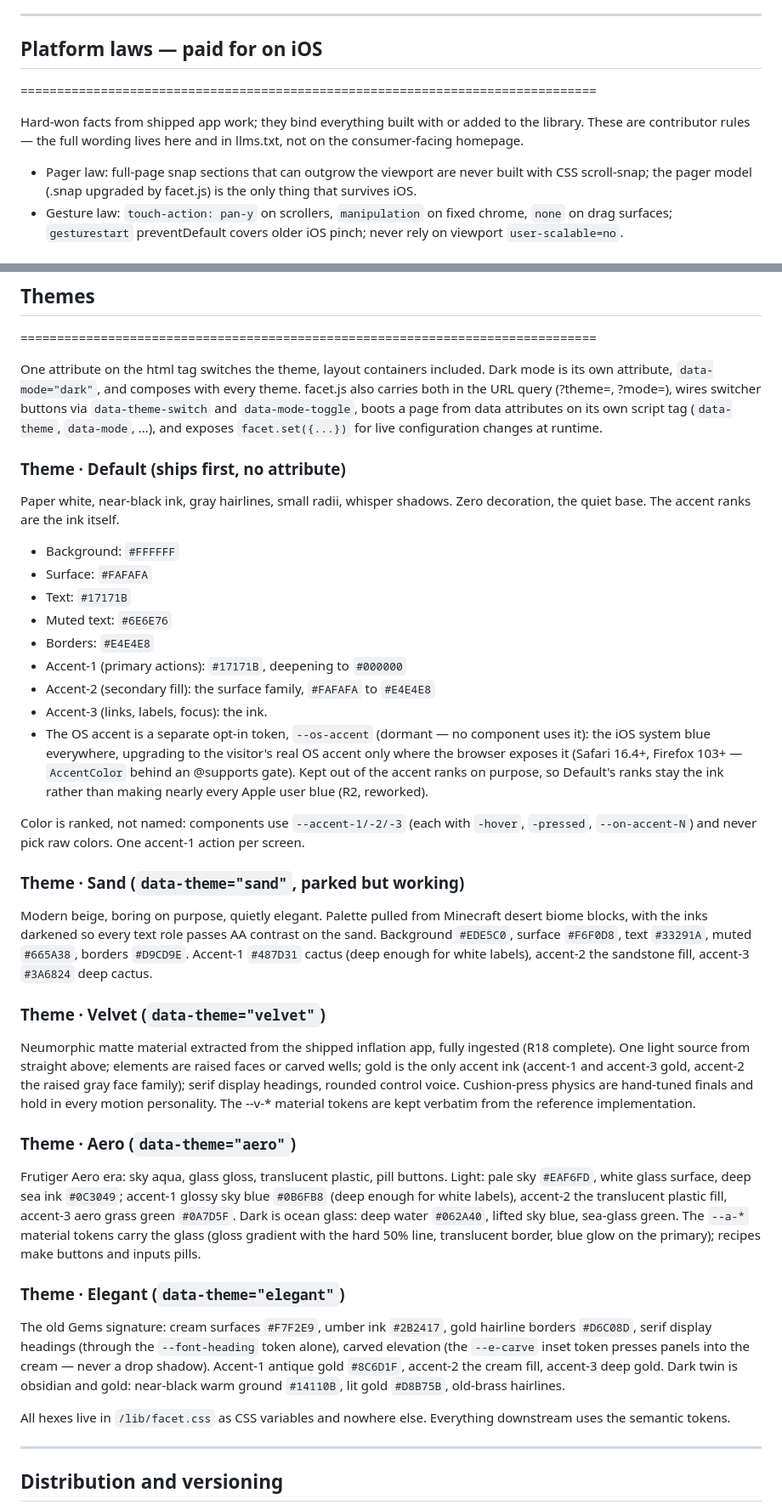
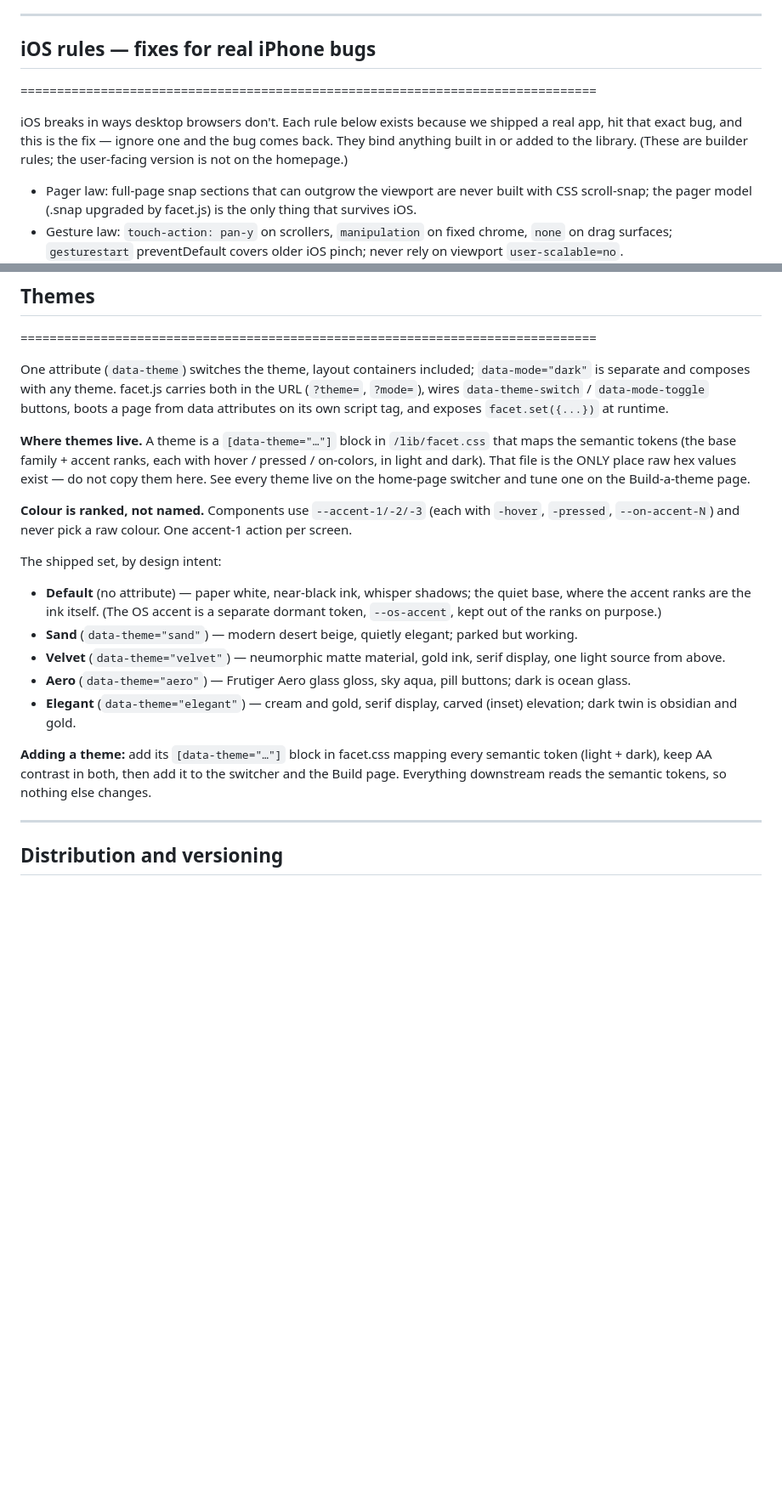
Before and after one commit to tanishksharma/Facet, a Markdown page: CLAUDE.md, 2 parts joined by grey strips. Shown at 85% size. Rendered like a GitHub page; blank space fills up the shorter version.

Commit message:
CLAUDE.md: plain-language iOS section, concrete analytics, de-duplicated theme hexes
- 'Platform laws — paid for on iOS' / 'hard-won facts' was confusing jargon.
  Renamed to 'iOS rules — fixes for real iPhone bugs' with a plain intro that
  says what it actually is: fixes for bugs we hit shipping real iOS apps.
- Analytics said components 'expose data-event ... one snippet wires any tool'
  but never showed how. Now gives the actual one-line listener and points to
  the copy-paste version in llms.txt.
- Themes listed every hex right above the line claiming hexes live only in
  facet.css. Removed the hex dumps: facet.css is the single source of truth;
  CLAUDE.md now just names each theme + design intent and documents how to add
  one. Answers 'what's a good way to manage themes'.

Co-Authored-By: Claude Opus 4.8 <noreply@anthropic.com>
Claude-Session: https://claude.ai/code/session_018hxBchyPob2SvJE9CAmb3u

```diff
--- a/CLAUDE.md
+++ b/CLAUDE.md
@@ -263,11 +263,11 @@ Everything built with Facet is operable by AI agents through the DOM alone.
 
 -------------------------------------------------------------------------------
 
-## Platform laws — paid for on iOS
+## iOS rules — fixes for real iPhone bugs
 ===============================================================================
 
 
-Hard-won facts from shipped app work; they bind everything built with or added to the library. These are contributor rules — the full wording lives here and in llms.txt, not on the consumer-facing homepage.
+iOS breaks in ways desktop browsers don't. Each rule below exists because we shipped a real app, hit that exact bug, and this is the fix — ignore one and the bug comes back. They bind anything built in or added to the library. (These are builder rules; the user-facing version is not on the homepage.)
 
 - Pager law: full-page snap sections that can outgrow the viewport are never built with CSS scroll-snap; the pager model (.snap upgraded by facet.js) is the only thing that survives iOS.
 - Gesture law: `touch-action: pan-y` on scrollers, `manipulation` on fixed chrome, `none` on drag surfaces; `gesturestart` preventDefault covers older iOS pinch; never rely on viewport `user-scalable=no`.
@@ -318,41 +318,21 @@ Hard-won facts from shipped app work; they bind everything built with or added t
 ===============================================================================
 
 
-One attribute on the html tag switches the theme, layout containers included. Dark mode is its own attribute, `data-mode="dark"`, and composes with every theme. facet.js also carries both in the URL query (?theme=, ?mode=), wires switcher buttons via `data-theme-switch` and `data-mode-toggle`, boots a page from data attributes on its own script tag (`data-theme`, `data-mode`, ...), and exposes `facet.set({...})` for live configuration changes at runtime.
+One attribute (`data-theme`) switches the theme, layout containers included; `data-mode="dark"` is separate and composes with any theme. facet.js carries both in the URL (`?theme=`, `?mode=`), wires `data-theme-switch` / `data-mode-toggle` buttons, boots a page from data attributes on its own script tag, and exposes `facet.set({...})` at runtime.
 
-### Theme · Default (ships first, no attribute)
+**Where themes live.** A theme is a `[data-theme="…"]` block in `/lib/facet.css` that maps the semantic tokens (the base family + accent ranks, each with hover / pressed / on-colors, in light and dark). That file is the ONLY place raw hex values exist — do not copy them here. See every theme live on the home-page switcher and tune one on the Build-a-theme page.
 
-Paper white, near-black ink, gray hairlines, small radii, whisper shadows. Zero decoration, the quiet base. The accent ranks are the ink itself.
+**Colour is ranked, not named.** Components use `--accent-1/-2/-3` (each with `-hover`, `-pressed`, `--on-accent-N`) and never pick a raw colour. One accent-1 action per screen.
 
-- Background: `#FFFFFF`
-- Surface: `#FAFAFA`
-- Text: `#17171B`
-- Muted text: `#6E6E76`
-- Borders: `#E4E4E8`
-- Accent-1 (primary actions): `#17171B`, deepening to `#000000`
-- Accent-2 (secondary fill): the surface family, `#FAFAFA` to `#E4E4E8`
-- Accent-3 (links, labels, focus): the ink.
-- The OS accent is a separate opt-in token, `--os-accent` (dormant — no component uses it): the iOS system blue everywhere, upgrading to the visitor's real OS accent only where the browser exposes it (Safari 16.4+, Firefox 103+ — `AccentColor` behind an @supports gate). Kept out of the accent ranks on purpose, so Default's ranks stay the ink rather than making nearly every Apple user blue (R2, reworked).
+The shipped set, by design intent:
 
-Color is ranked, not named: components use `--accent-1/-2/-3` (each with `-hover`, `-pressed`, `--on-accent-N`) and never pick raw colors. One accent-1 action per screen.
+- **Default** (no attribute) — paper white, near-black ink, whisper shadows; the quiet base, where the accent ranks are the ink itself. (The OS accent is a separate dormant token, `--os-accent`, kept out of the ranks on purpose.)
+- **Sand** (`data-theme="sand"`) — modern desert beige, quietly elegant; parked but working.
+- **Velvet** (`data-theme="velvet"`) — neumorphic matte material, gold ink, serif display, one light source from above.
+- **Aero** (`data-theme="aero"`) — Frutiger Aero glass gloss, sky aqua, pill buttons; dark is ocean glass.
+- **Elegant** (`data-theme="elegant"`) — cream and gold, serif display, carved (inset) elevation; dark twin is obsidian and gold.
 
-### Theme · Sand (`data-theme="sand"`, parked but working)
-
-Modern beige, boring on purpose, quietly elegant. Palette pulled from Minecraft desert biome blocks, with the inks darkened so every text role passes AA contrast on the sand. Background `#EDE5C0`, surface `#F6F0D8`, text `#33291A`, muted `#665A38`, borders `#D9CD9E`. Accent-1 `#487D31` cactus (deep enough for white labels), accent-2 the sandstone fill, accent-3 `#3A6824` deep cactus.
-
-### Theme · Velvet (`data-theme="velvet"`)
-
-Neumorphic matte material extracted from the shipped inflation app, fully ingested (R18 complete). One light source from straight above; elements are raised faces or carved wells; gold is the only accent ink (accent-1 and accent-3 gold, accent-2 the raised gray face family); serif display headings, rounded control voice. Cushion-press physics are hand-tuned finals and hold in every motion personality. The --v-* material tokens are kept verbatim from the reference implementation.
-
-### Theme · Aero (`data-theme="aero"`)
-
-Frutiger Aero era: sky aqua, glass gloss, translucent plastic, pill buttons. Light: pale sky `#EAF6FD`, white glass surface, deep sea ink `#0C3049`; accent-1 glossy sky blue `#0B6FB8` (deep enough for white labels), accent-2 the translucent plastic fill, accent-3 aero grass green `#0A7D5F`. Dark is ocean glass: deep water `#062A40`, lifted sky blue, sea-glass green. The `--a-*` material tokens carry the glass (gloss gradient with the hard 50% line, translucent border, blue glow on the primary); recipes make buttons and inputs pills.
-
-### Theme · Elegant (`data-theme="elegant"`)
-
-The old Gems signature: cream surfaces `#F7F2E9`, umber ink `#2B2417`, gold hairline borders `#D6C08D`, serif display headings (through the `--font-heading` token alone), carved elevation (the `--e-carve` inset token presses panels into the cream — never a drop shadow). Accent-1 antique gold `#8C6D1F`, accent-2 the cream fill, accent-3 deep gold. Dark twin is obsidian and gold: near-black warm ground `#14110B`, lit gold `#D8B75B`, old-brass hairlines.
-
-All hexes live in `/lib/facet.css` as CSS variables and nowhere else. Everything downstream uses the semantic tokens.
+**Adding a theme:** add its `[data-theme="…"]` block in facet.css mapping every semantic token (light + dark), keep AA contrast in both, then add it to the switcher and the Build page. Everything downstream reads the semantic tokens, so nothing else changes.
 
 
 -------------------------------------------------------------------------------
```
Also changed, not shown: other parts of CLAUDE.md (+2 -2 lines).
